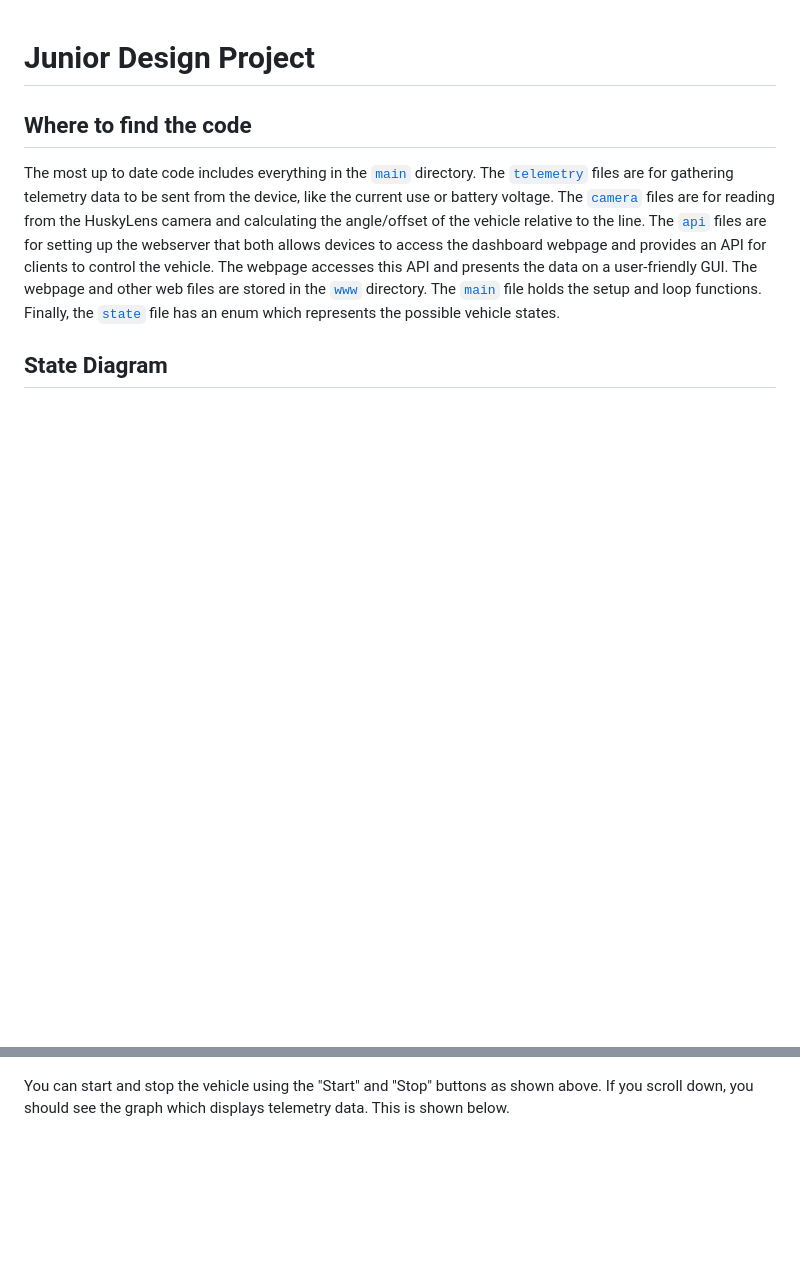
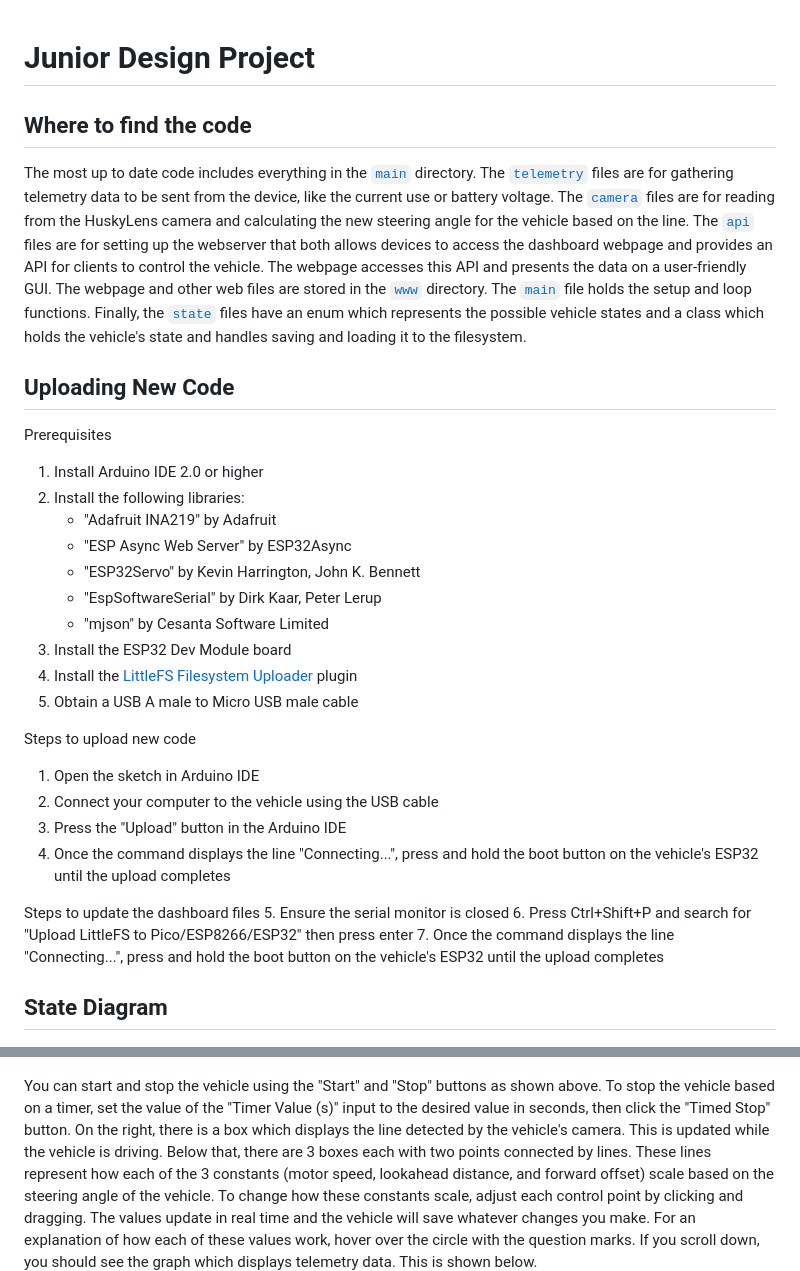
Before and after one commit to Rose-Hulman-ECE-Junior-Design/junior-design-project-sec01-team04-bgp, a Markdown page: README.md, 2 parts joined by grey strips. Drawn GitHub-style; blank space fills up the shorter version.

Commit message:
Update documentation with new features

```diff
--- a/README.md
+++ b/README.md
@@ -4,16 +4,44 @@
 
 The most up to date code includes everything in the [`main`](main) directory.
 The [`telemetry`](main/telemetry.h) files are for gathering telemetry data to
-be sent from the device, like the current use or battery voltage.  The
+be sent from the device, like the current use or battery voltage. The
 [`camera`](main/camera.h) files are for reading from the HuskyLens camera and
-calculating the angle/offset of the vehicle relative to the line.  The
+calculating the new steering angle for the vehicle based on the line. The
 [`api`](main/api.h) files are for setting up the webserver that both allows
 devices to access the dashboard webpage and provides an API for clients to
 control the vehicle. The webpage accesses this API and presents the data on a
 user-friendly GUI. The webpage and other web files are stored in the
 [`www`](main/data/www) directory. The [`main`](main/main.ino) file holds the
-setup and loop functions. Finally, the [`state`](main/state.h) file has an enum
-which represents the possible vehicle states.
+setup and loop functions. Finally, the [`state`](main/state.h) files have an
+enum which represents the possible vehicle states and a class which holds the
+vehicle's state and handles saving and loading it to the filesystem.
+
+## Uploading New Code
+
+Prerequisites
+
+1. Install Arduino IDE 2.0 or higher
+2. Install the following libraries:
+    - "Adafruit INA219" by Adafruit
+    - "ESP Async Web Server" by ESP32Async
+    - "ESP32Servo" by Kevin Harrington, John K. Bennett
+    - "EspSoftwareSerial" by Dirk Kaar, Peter Lerup
+    - "mjson" by Cesanta Software Limited
+3. Install the ESP32 Dev Module board
+4. Install the [LittleFS Filesystem Uploader](https://github.com/earlephilhower/arduino-littlefs-upload) plugin
+5. Obtain a USB A male to Micro USB male cable
+
+Steps to upload new code
+
+1. Open the sketch in Arduino IDE
+2. Connect your computer to the vehicle using the USB cable
+3. Press the "Upload" button in the Arduino IDE
+4. Once the command displays the line "Connecting...", press and hold the boot button on the vehicle's ESP32 until the upload completes
+
+Steps to update the dashboard files
+5. Ensure the serial monitor is closed
+6. Press Ctrl+Shift+P and search for "Upload LittleFS to Pico/ESP8266/ESP32" then press enter
+7. Once the command displays the line "Connecting...", press and hold the boot button on the vehicle's ESP32 until the upload completes
 
 
 ## State Diagram
@@ -56,8 +84,18 @@ You should be presented with the following screen:
 ![dashboard controls](docs/dashboard_controls.png)
 
 You can start and stop the vehicle using the "Start" and "Stop" buttons as
-shown above.  If you scroll down, you should see the graph which displays
-telemetry data. This is shown below.
+shown above. To stop the vehicle based on a timer, set the value of the "Timer
+Value (s)" input to the desired value in seconds, then click the "Timed Stop"
+button. On the right, there is a box which displays the line detected by the
+vehicle's camera. This is updated while the vehicle is driving. Below that,
+there are 3 boxes each with two points connected by lines. These lines
+represent how each of the 3 constants (motor speed, lookahead distance, and
+forward offset) scale based on the steering angle of the vehicle. To change how
+these constants scale, adjust each control point by clicking and dragging. The
+values update in real time and the vehicle will save whatever changes you make.
+For an explanation of how each of these values work, hover over the circle with
+the question marks.  If you scroll down, you should see the graph which
+displays telemetry data.  This is shown below.
 ![dashboard telemetry](docs/dashboard_telemetry.png)
 
 You can enable and disable updating the telemetry graph by clicking the
```
Also changed, not shown: other parts of README.md (+17 -10 lines).
